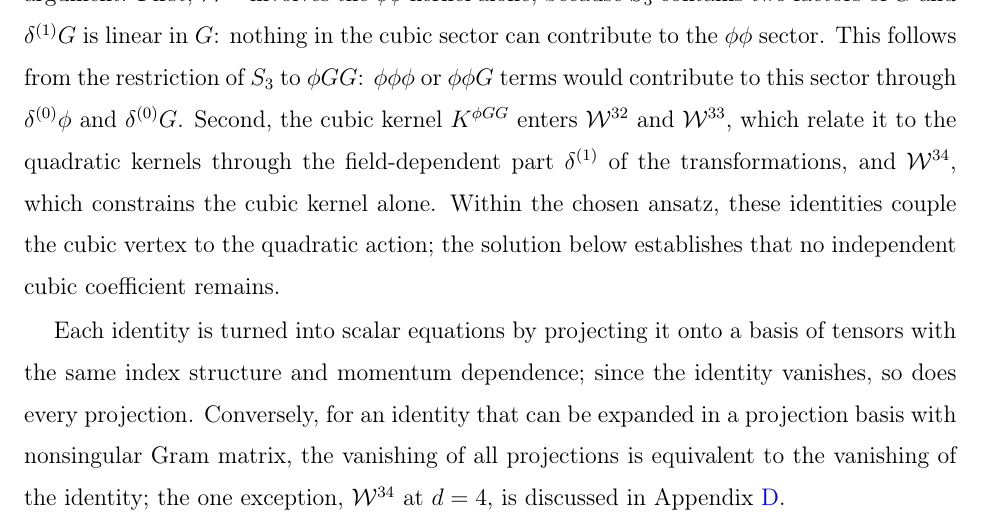
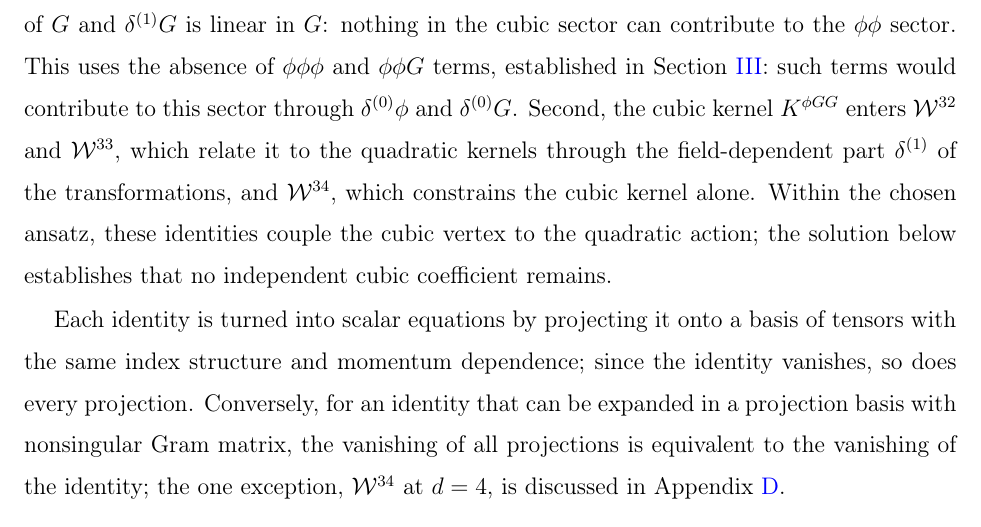
Before and after one commit to fernandotcbrandt/goldberg-palatini-bootstrap, a LaTeX paper (paper/bootstrap_article_v4.tex): part of page 12 of 28, cut so that both start at the same text. Compiled offline with pdfLaTeX.

Commit message:
v4 Sec. V: absence of phi phi phi and phi phi G established in Sec. III, not assumed
Co-Authored-By: Claude Opus 5.5 <noreply@anthropic.com>
Claude-Session: https://claude.ai/code/session_01HpumCfq64URXhxwY2yoTN5

```diff
--- a/paper/bootstrap_article_v4.tex
+++ b/paper/bootstrap_article_v4.tex
@@ -504,8 +504,9 @@ superscript $3$ follows the accompanying notebook, where these are grouped as cu
 identities, and the second digit numbers the field sectors $\phi\phi$, $\phi G$, $GG$ and
 $\phi GG$. Two remarks on the structure of Table~\ref{tab:identities} contain most of the argument. First,
 $\W^{31}$ involves the $\phi\phi$ kernel alone, because $S_3$ contains two factors of $G$ and
-$\delta^{(1)}G$ is linear in $G$: nothing in the cubic sector can contribute to the $\phi\phi$ sector. This follows from the restriction of $S_3$ to $\phi GG$: $\phi\phi\phi$ or $\phi\phi G$ terms would
-contribute to this sector through $\delta^{(0)}\phi$ and $\delta^{(0)}G$.
+$\delta^{(1)}G$ is linear in $G$: nothing in the cubic sector can contribute to the $\phi\phi$ sector. This uses the absence of $\phi\phi\phi$ and $\phi\phi G$ terms, established in
+Section~\ref{sec:closure}: such terms would contribute to this sector through $\delta^{(0)}\phi$
+and $\delta^{(0)}G$.
 Second, the cubic kernel $K^{\phi GG}$ enters $\W^{32}$ and $\W^{33}$, which relate it to
 the quadratic kernels through the field-dependent part $\delta^{(1)}$ of the
 transformations, and $\W^{34}$, which constrains the cubic kernel alone. Within the chosen
```
Also changed, not shown: paper/bootstrap_article_v4.pdf.
